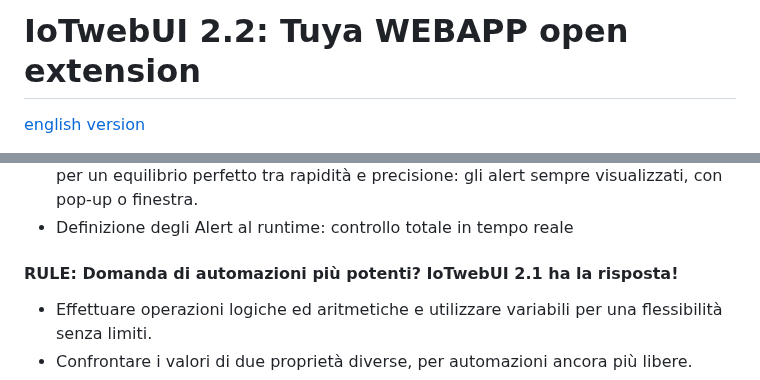
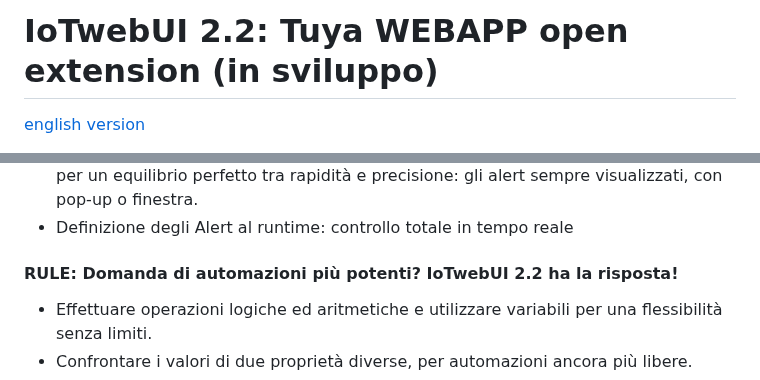
Before and after one commit to msillano/IoTwebUI, a Markdown page: LEGGIMI22.md, 2 parts joined by grey strips. Rendered like a GitHub page.

```diff
--- a/LEGGIMI22.md
+++ b/LEGGIMI22.md
@@ -1,4 +1,4 @@
-# IoTwebUI 2.2: Tuya WEBAPP open extension #
+# IoTwebUI 2.2: Tuya WEBAPP open extension (in sviluppo) #
 [english version](https://github.com/msillano/IoTwebUI/blob/main/README22.md)
 
 **_Stanco delle limitazioni di SmartLife?  IoTwebUI 2.2 è arrivato per dare nuova linfa alla tua casa intelligente, con un arsenale di funzionalità che ti faranno dire "finalmente!". <br> La filosofia 'open' è nel DNA di questa APP, che esalta la customizzazione ed il controllo da parte dell'utente._**
@@ -52,7 +52,7 @@ nota: _Portabile, può essere installato ovunque: su uno _smartphone_ o _tablet_
  - Real Time, con un ritardo medio pari al 50% del periodo di campionamento Tuya, per un equilibrio perfetto tra rapidità e precisione: gli alert sempre visualizzati, con pop-up o finestra.
  - Definizione degli Alert al runtime: controllo totale in tempo reale
 
-#### RULE: Domanda di automazioni più potenti? IoTwebUI 2.1 ha la risposta!
+#### RULE: Domanda di automazioni più potenti? IoTwebUI 2.2 ha la risposta!
 
  - Effettuare operazioni logiche ed aritmetiche e utilizzare variabili per una flessibilità senza limiti.
  - Confrontare i valori di due proprietà diverse, per automazioni ancora più libere.
```
